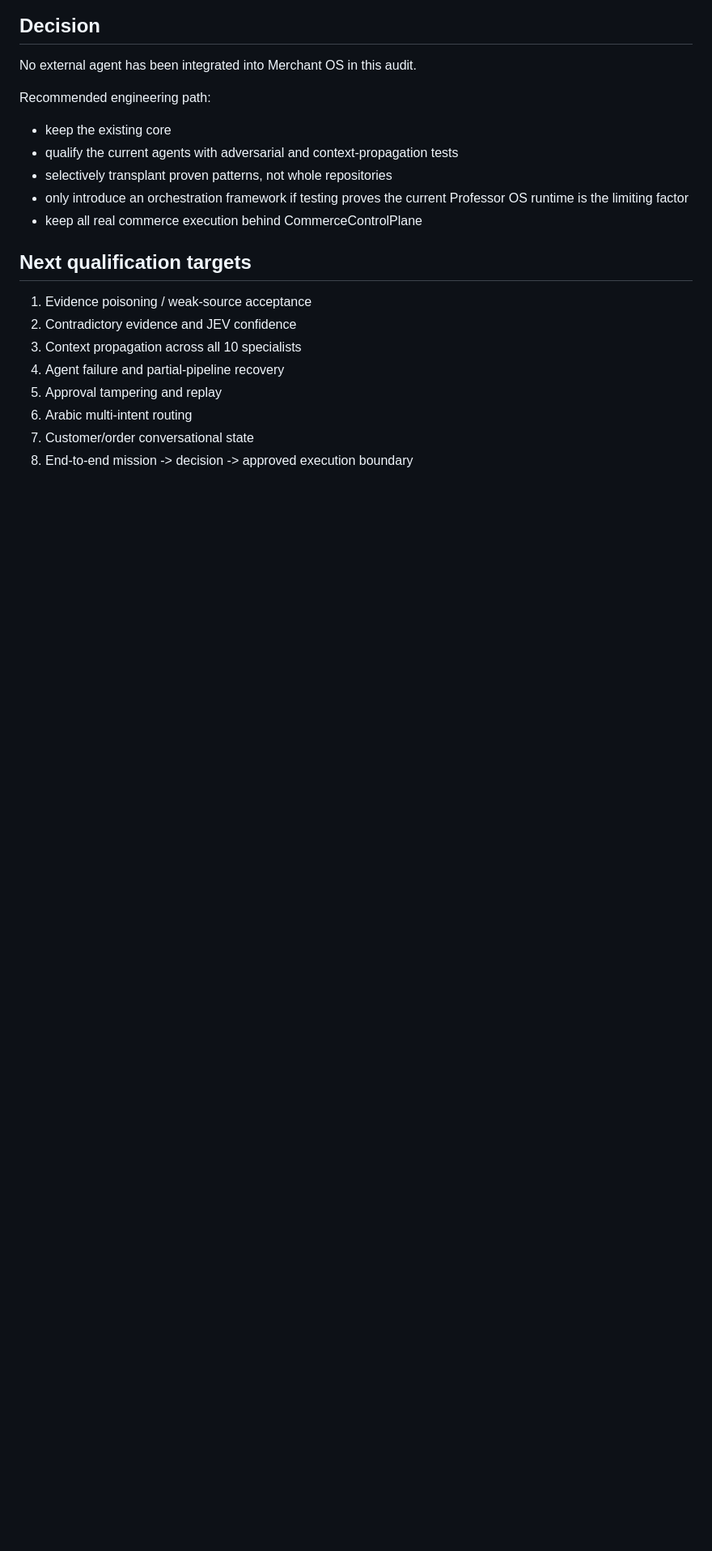
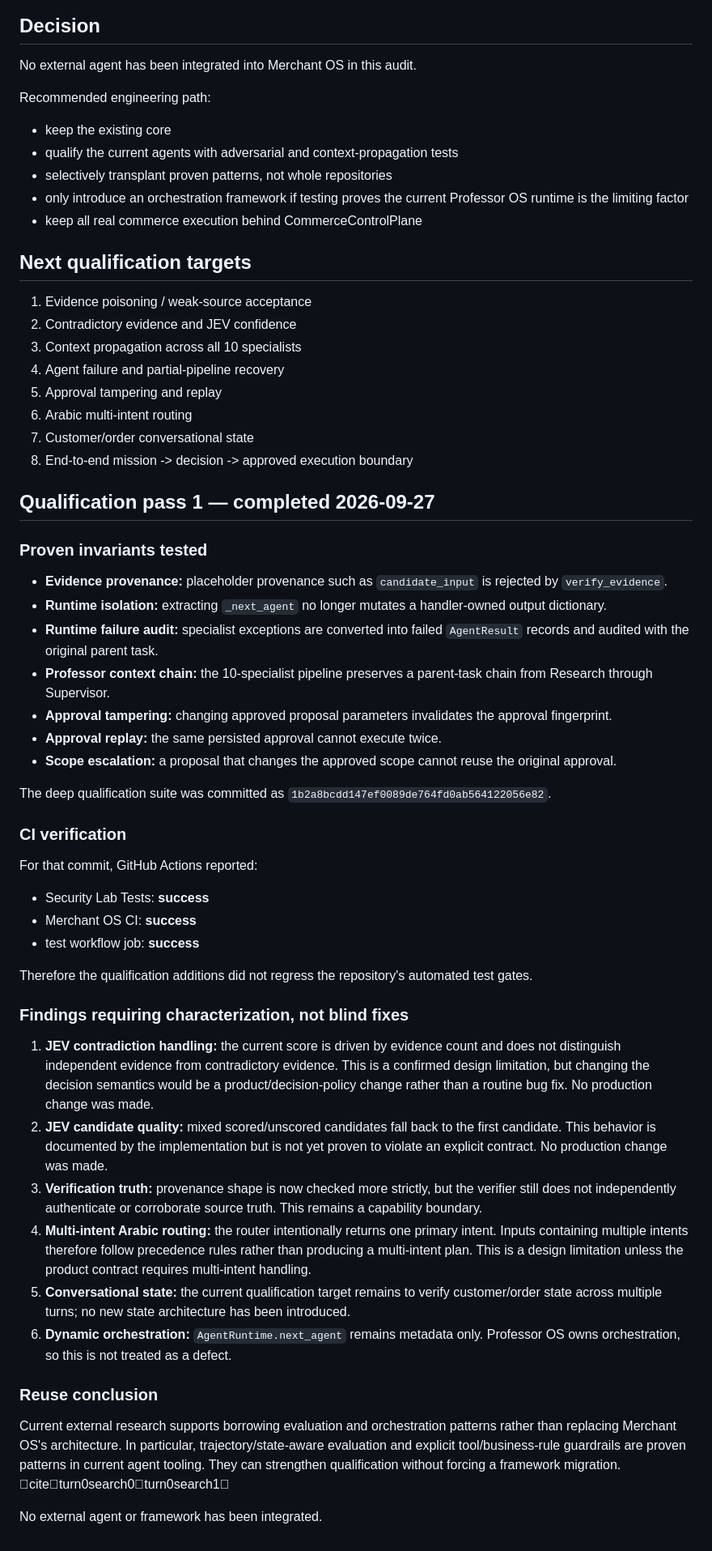
Before and after one commit to overurdream-collab/Merchant-OS-Security-Lab, a Markdown page: docs/AGENT_QUALIFICATION.md, the part around the change. Shown at 81% size. GitHub-like rendering; blank space fills up the shorter version.

Commit message:
docs: record completed agent qualification pass

```diff
--- a/docs/AGENT_QUALIFICATION.md
+++ b/docs/AGENT_QUALIFICATION.md
@@ -132,3 +132,42 @@ Recommended engineering path:
 6. Arabic multi-intent routing
 7. Customer/order conversational state
 8. End-to-end mission -> decision -> approved execution boundary
+
+
+## Qualification pass 1 — completed 2026-09-27
+
+### Proven invariants tested
+
+- **Evidence provenance:** placeholder provenance such as `candidate_input` is rejected by `verify_evidence`.
+- **Runtime isolation:** extracting `_next_agent` no longer mutates a handler-owned output dictionary.
+- **Runtime failure audit:** specialist exceptions are converted into failed `AgentResult` records and audited with the original parent task.
+- **Professor context chain:** the 10-specialist pipeline preserves a parent-task chain from Research through Supervisor.
+- **Approval tampering:** changing approved proposal parameters invalidates the approval fingerprint.
+- **Approval replay:** the same persisted approval cannot execute twice.
+- **Scope escalation:** a proposal that changes the approved scope cannot reuse the original approval.
+
+The deep qualification suite was committed as `1b2a8bcdd147ef0089de764fd0ab564122056e82`.
+
+### CI verification
+
+For that commit, GitHub Actions reported:
+- Security Lab Tests: **success**
+- Merchant OS CI: **success**
+- test workflow job: **success**
+
+Therefore the qualification additions did not regress the repository's automated test gates.
+
+### Findings requiring characterization, not blind fixes
+
+1. **JEV contradiction handling:** the current score is driven by evidence count and does not distinguish independent evidence from contradictory evidence. This is a confirmed design limitation, but changing the decision semantics would be a product/decision-policy change rather than a routine bug fix. No production change was made.
+2. **JEV candidate quality:** mixed scored/unscored candidates fall back to the first candidate. This behavior is documented by the implementation but is not yet proven to violate an explicit contract. No production change was made.
+3. **Verification truth:** provenance shape is now checked more strictly, but the verifier still does not independently authenticate or corroborate source truth. This remains a capability boundary.
+4. **Multi-intent Arabic routing:** the router intentionally returns one primary intent. Inputs containing multiple intents therefore follow precedence rules rather than producing a multi-intent plan. This is a design limitation unless the product contract requires multi-intent handling.
+5. **Conversational state:** the current qualification target remains to verify customer/order state across multiple turns; no new state architecture has been introduced.
+6. **Dynamic orchestration:** `AgentRuntime.next_agent` remains metadata only. Professor OS owns orchestration, so this is not treated as a defect.
+
+### Reuse conclusion
+
+Current external research supports borrowing evaluation and orchestration patterns rather than replacing Merchant OS's architecture. In particular, trajectory/state-aware evaluation and explicit tool/business-rule guardrails are proven patterns in current agent tooling. They can strengthen qualification without forcing a framework migration. citeturn0search0turn0search1
+
+No external agent or framework has been integrated.
```
